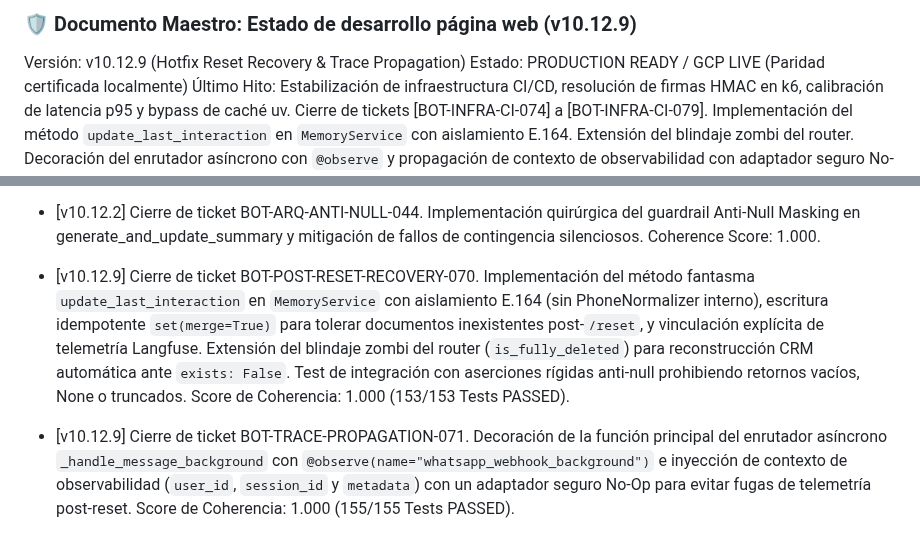
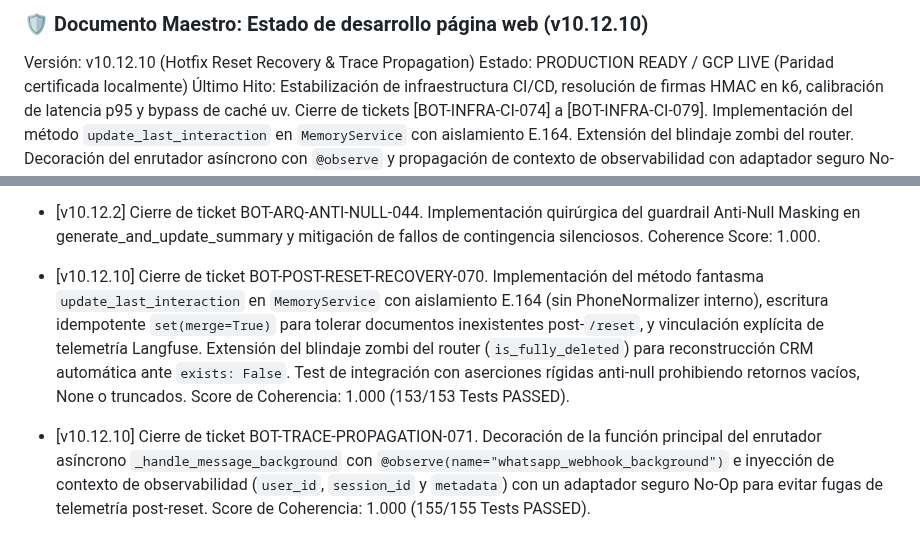
Before and after one commit to tobiasgaitan/Bot-TiendaLasMotos, a Markdown page: docs/DOCUMENTO_MAESTRO.md, 2 parts joined by grey strips. GitHub-like rendering.

Commit message:
docs(release): sincronizar paridad de desarrollo absoluta entre ramas main y beta a v10.12.10

```diff
--- a/docs/DOCUMENTO_MAESTRO.md
+++ b/docs/DOCUMENTO_MAESTRO.md
@@ -1,5 +1,5 @@
-### 🛡️ Documento Maestro: Estado de desarrollo página web (v10.12.9)
-Versión: v10.12.9 (Hotfix Reset Recovery & Trace Propagation)
+### 🛡️ Documento Maestro: Estado de desarrollo página web (v10.12.10)
+Versión: v10.12.10 (Hotfix Reset Recovery & Trace Propagation)
 Estado: PRODUCTION READY / GCP LIVE (Paridad certificada localmente)
 Último Hito: Estabilización de infraestructura CI/CD, resolución de firmas HMAC en k6, calibración de latencia p95 y bypass de caché uv. Cierre de tickets [BOT-INFRA-CI-074] a [BOT-INFRA-CI-079]. Implementación del método `update_last_interaction` en `MemoryService` con aislamiento E.164. Extensión del blindaje zombi del router. Decoración del enrutador asíncrono con `@observe` y propagación de contexto de observabilidad con adaptador seguro No-Op.
 **Coherence Score:** 1.000 (Certificado por GSD Framework vía npx agent-cli eval - 155/155 Tests PASSED)
@@ -88,5 +88,5 @@ Todas las protecciones de concurrencia, exclusión del CRM (_CRM_PROTECTED_FIELD
 - [v10.12.2] Cierre de ticket BOT-QA-REVISION-099. Alineación de llaves estrictas ('ocupacion', 'datacredito') de Firestore en evaluate_profile y pruebas, corrección del canónico de forma_pago a 'Crédito - 0 inicial', y validación de que la mutación de llaves del catálogo activa el guardrail PCC Pro. Score de Coherencia de 1.000.
 
 - [v10.12.2] Cierre de ticket BOT-ARQ-ANTI-NULL-044. Implementación quirúrgica del guardrail Anti-Null Masking en generate_and_update_summary y mitigación de fallos de contingencia silenciosos. Coherence Score: 1.000.
-- [v10.12.9] Cierre de ticket BOT-POST-RESET-RECOVERY-070. Implementación del método fantasma `update_last_interaction` en `MemoryService` con aislamiento E.164 (sin PhoneNormalizer interno), escritura idempotente `set(merge=True)` para tolerar documentos inexistentes post-`/reset`, y vinculación explícita de telemetría Langfuse. Extensión del blindaje zombi del router (`is_fully_deleted`) para reconstrucción CRM automática ante `exists: False`. Test de integración con aserciones rígidas anti-null prohibiendo retornos vacíos, None o truncados. Score de Coherencia: 1.000 (153/153 Tests PASSED).
-- [v10.12.9] Cierre de ticket BOT-TRACE-PROPAGATION-071. Decoración de la función principal del enrutador asíncrono `_handle_message_background` con `@observe(name="whatsapp_webhook_background")` e inyección de contexto de observabilidad (`user_id`, `session_id` y `metadata`) con un adaptador seguro No-Op para evitar fugas de telemetría post-reset. Score de Coherencia: 1.000 (155/155 Tests PASSED).
+- [v10.12.10] Cierre de ticket BOT-POST-RESET-RECOVERY-070. Implementación del método fantasma `update_last_interaction` en `MemoryService` con aislamiento E.164 (sin PhoneNormalizer interno), escritura idempotente `set(merge=True)` para tolerar documentos inexistentes post-`/reset`, y vinculación explícita de telemetría Langfuse. Extensión del blindaje zombi del router (`is_fully_deleted`) para reconstrucción CRM automática ante `exists: False`. Test de integración con aserciones rígidas anti-null prohibiendo retornos vacíos, None o truncados. Score de Coherencia: 1.000 (153/153 Tests PASSED).
+- [v10.12.10] Cierre de ticket BOT-TRACE-PROPAGATION-071. Decoración de la función principal del enrutador asíncrono `_handle_message_background` con `@observe(name="whatsapp_webhook_background")` e inyección de contexto de observabilidad (`user_id`, `session_id` y `metadata`) con un adaptador seguro No-Op para evitar fugas de telemetría post-reset. Score de Coherencia: 1.000 (155/155 Tests PASSED).
```
